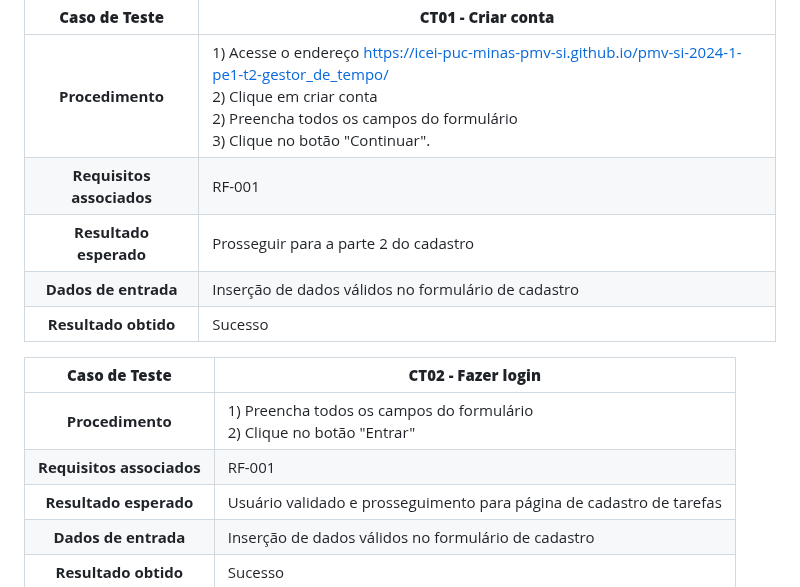
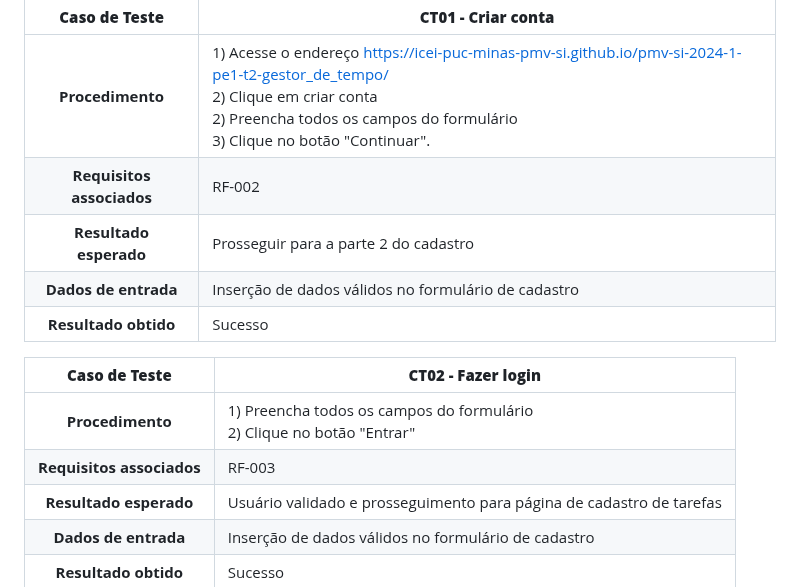
Before and after one commit to ICEI-PUC-Minas-PMV-SI/pmv-si-2024-1-pe1-t2-gestor_de_tempo, a Markdown page: docs/tests.md, the part around the change. Drawn GitHub-style.

```diff
--- a/docs/tests.md
+++ b/docs/tests.md
@@ -28,7 +28,7 @@ Preencha a tabela com o plano dos testes. Para cada Caso de Teste (CT), associe
 **Caso de Teste** | **CT01 - Criar conta**
  :--------------: | ------------
 **Procedimento**  | 1) Acesse o endereço https://icei-puc-minas-pmv-si.github.io/pmv-si-2024-1-pe1-t2-gestor_de_tempo/ <br> 2) Clique em criar conta <br> 2) Preencha todos os campos do formulário <br> 3) Clique no botão "Continuar".
-**Requisitos associados** | RF-001
+**Requisitos associados** | RF-002
 **Resultado esperado** | Prosseguir para a parte 2 do cadastro
 **Dados de entrada** | Inserção de dados válidos no formulário de cadastro
 **Resultado obtido** | Sucesso
@@ -36,7 +36,7 @@ Preencha a tabela com o plano dos testes. Para cada Caso de Teste (CT), associe
 **Caso de Teste** | **CT02 - Fazer login**
  :--------------: | ------------
 **Procedimento**  | 1) Preencha todos os campos do formulário <br> 2) Clique no botão "Entrar" <br>
-**Requisitos associados** | RF-001
+**Requisitos associados** | RF-003
 **Resultado esperado** | Usuário validado e prosseguimento para página de cadastro de tarefas
 **Dados de entrada** | Inserção de dados válidos no formulário de cadastro
 **Resultado obtido** | Sucesso
```
